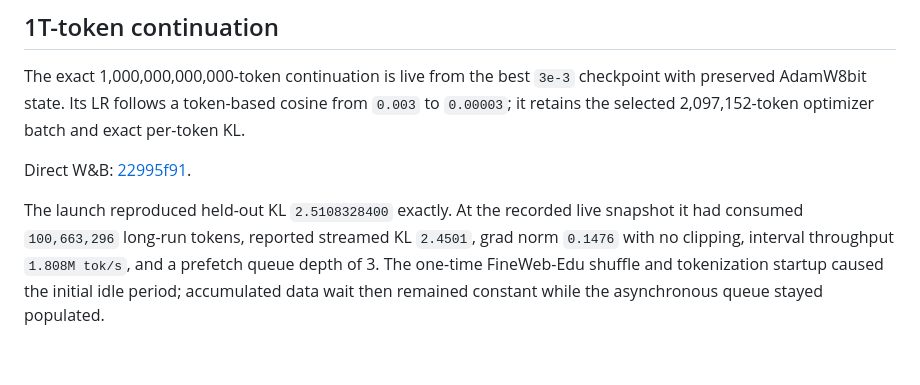
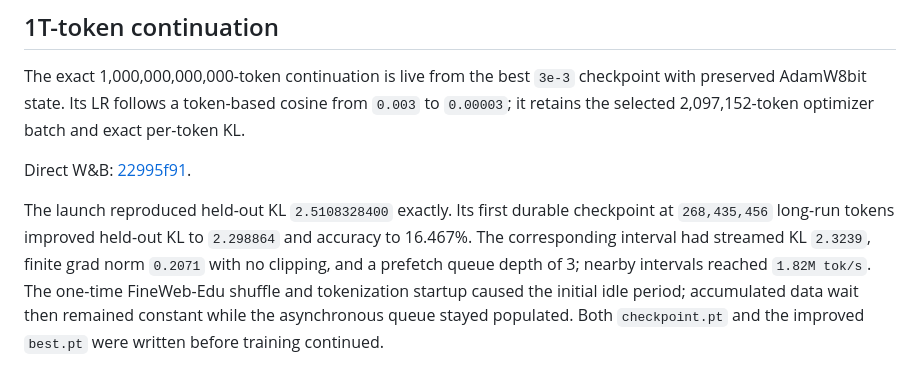
Before and after one commit to Lev-Stambler/FourierDataAnalysis, a Markdown page: NEW/exp8/RUN_RESULTS.md, the part around the change. GitHub-like rendering.

Commit message:
Record first Exp8 long-run checkpoint

```diff
--- a/NEW/exp8/RUN_RESULTS.md
+++ b/NEW/exp8/RUN_RESULTS.md
@@ -109,9 +109,12 @@ batch and exact per-token KL.
 Direct W&B:
 [22995f91](https://wandb.ai/lev-tear-tear-labs/qwen-causal-kron-distill/runs/22995f91).
 
-The launch reproduced held-out KL `2.5108328400` exactly. At the recorded live
-snapshot it had consumed `100,663,296` long-run tokens, reported streamed KL
-`2.4501`, grad norm `0.1476` with no clipping, interval throughput `1.808M
-tok/s`, and a prefetch queue depth of 3. The one-time FineWeb-Edu shuffle and
+The launch reproduced held-out KL `2.5108328400` exactly. Its first durable
+checkpoint at `268,435,456` long-run tokens improved held-out KL to `2.298864`
+and accuracy to 16.467%. The corresponding interval had streamed KL `2.3239`,
+finite grad norm `0.2071` with no clipping, and a prefetch queue depth of 3;
+nearby intervals reached `1.82M tok/s`. The one-time FineWeb-Edu shuffle and
 tokenization startup caused the initial idle period; accumulated data wait
-then remained constant while the asynchronous queue stayed populated.
+then remained constant while the asynchronous queue stayed populated. Both
+`checkpoint.pt` and the improved `best.pt` were written before training
+continued.
```
